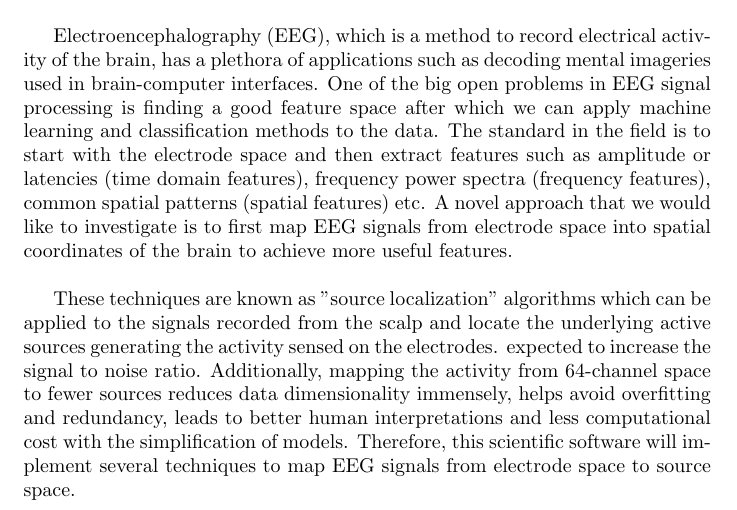
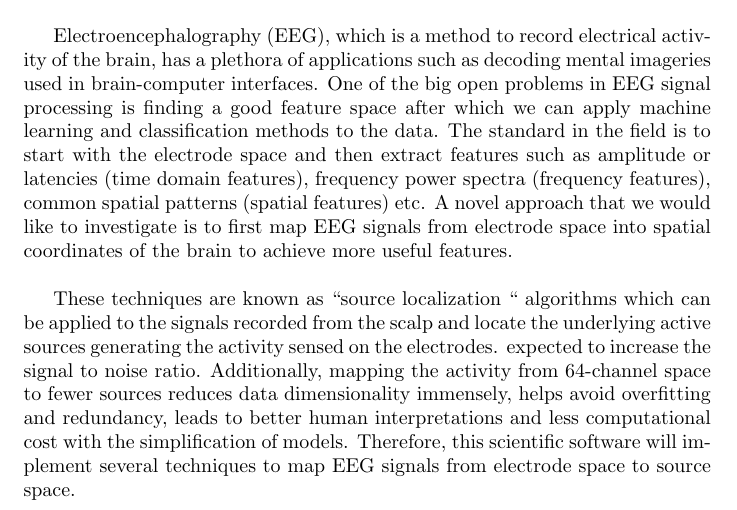
Before and after one commit to LeilaMousapour/Brain-Computer-Interface-, a LaTeX document (docs/ProblemStatement/ProblemStatement.tex): part of page 1 of 2, cut so that both start at the same text. Compiled offline with pdfLaTeX.

Commit message:
Update ProblemStatement.tex

```diff
--- a/docs/ProblemStatement/ProblemStatement.tex
+++ b/docs/ProblemStatement/ProblemStatement.tex
@@ -40,7 +40,7 @@
 Electroencephalography (EEG), which is a method to record electrical activity of the brain, has a plethora of applications such as decoding mental imageries used in brain-computer interfaces. One of the big open problems in EEG signal processing is finding a good feature space after which we can apply machine learning and classification methods to the data. The standard in the field is to start with the electrode space and then extract features such as amplitude or latencies (time domain features), frequency power spectra (frequency features), common spatial patterns (spatial features) etc. A novel approach that we would like to investigate is to first map EEG signals from electrode space into spatial coordinates of the brain to achieve more useful features.
 \\
 
-These techniques are known as "source localization" algorithms which can be applied to the signals recorded from the scalp and locate the underlying active sources generating the activity sensed on the electrodes. expected to increase the signal to noise ratio. Additionally, mapping the activity from 64-channel space to fewer sources reduces data dimensionality immensely, helps avoid overfitting and redundancy, leads to better human interpretations and less computational cost with the simplification of models. Therefore, this scientific software will implement several techniques to map EEG signals from electrode space to source space.
+These techniques are known as  ``source localization `` algorithms which can be applied to the signals recorded from the scalp and locate the underlying active sources generating the activity sensed on the electrodes. expected to increase the signal to noise ratio. Additionally, mapping the activity from 64-channel space to fewer sources reduces data dimensionality immensely, helps avoid overfitting and redundancy, leads to better human interpretations and less computational cost with the simplification of models. Therefore, this scientific software will implement several techniques to map EEG signals from electrode space to source space.
 \\
 
 Comments by the instructor were provided in the following format:
```
